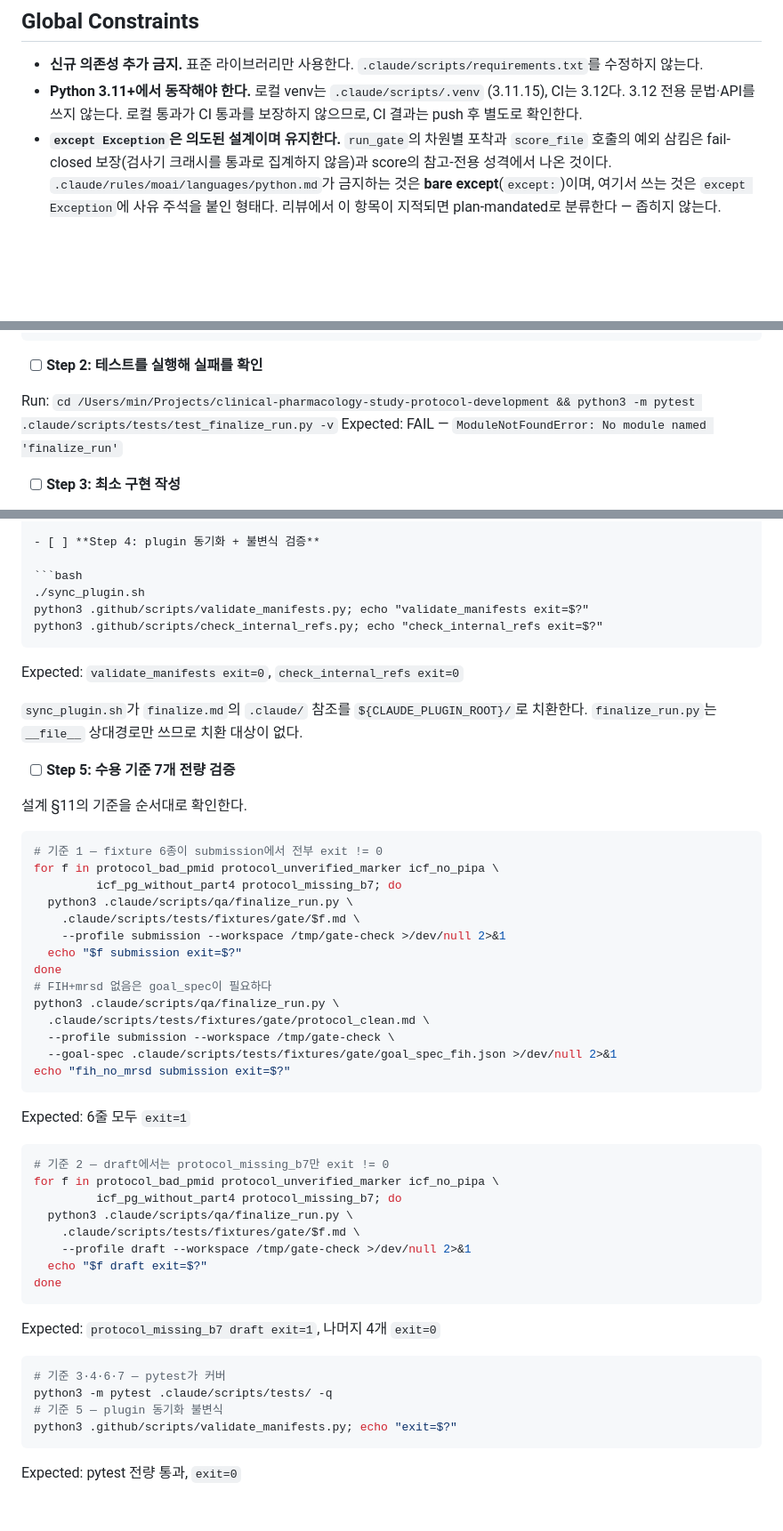
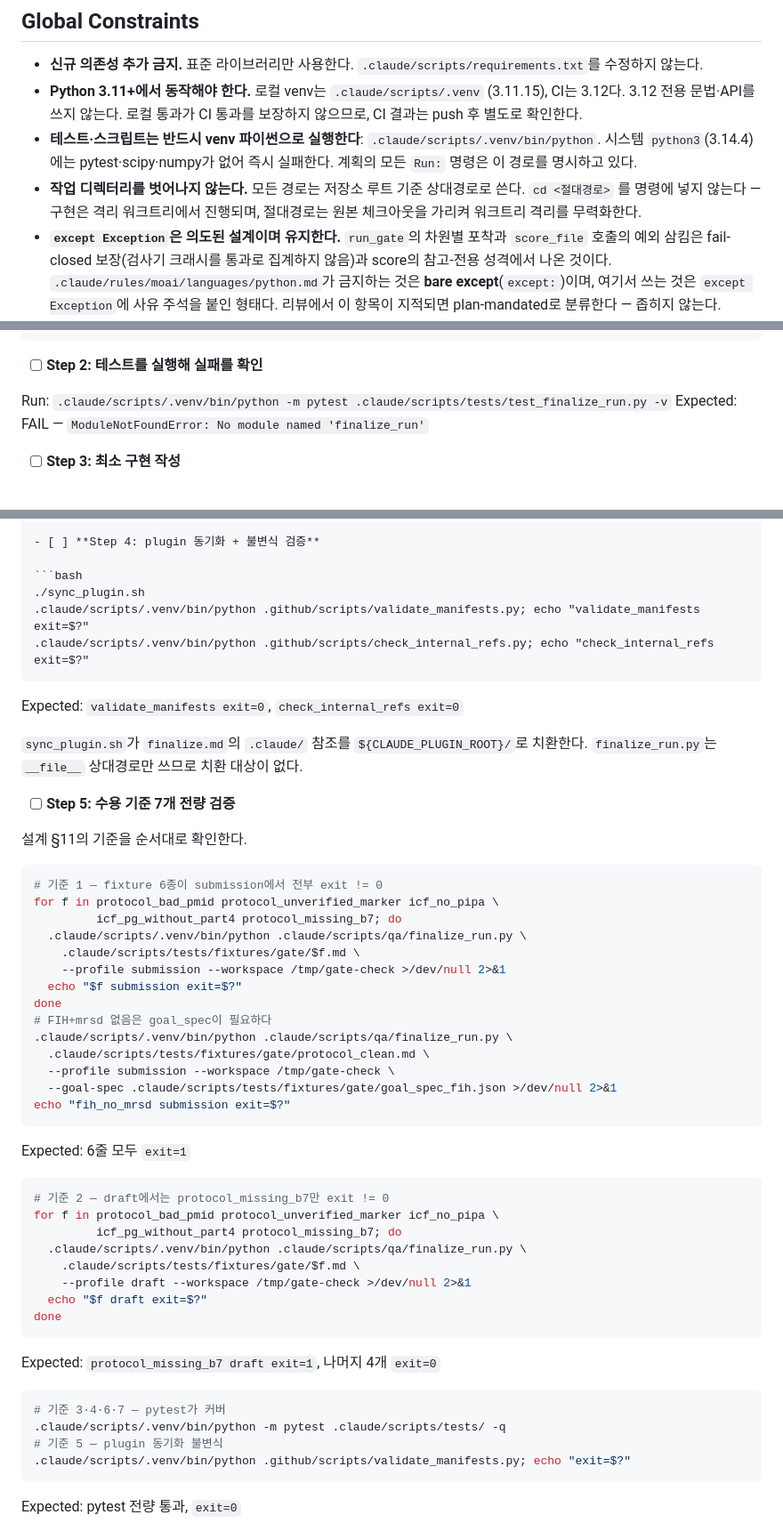
Before and after one commit to kimmingul/clinical-pharmacology-study-protocol-development, a Markdown page: docs/p0_release_gate_plan_ko.md, 3 parts joined by grey strips. Shown at 89% size. Drawn GitHub-style; blank space fills up the shorter version.

````diff
--- a/docs/p0_release_gate_plan_ko.md
+++ b/docs/p0_release_gate_plan_ko.md
@@ -14,6 +14,8 @@
 
 - **신규 의존성 추가 금지.** 표준 라이브러리만 사용한다. `.claude/scripts/requirements.txt`를 수정하지 않는다.
 - **Python 3.11+에서 동작해야 한다.** 로컬 venv는 `.claude/scripts/.venv` (3.11.15), CI는 3.12다. 3.12 전용 문법·API를 쓰지 않는다. 로컬 통과가 CI 통과를 보장하지 않으므로, CI 결과는 push 후 별도로 확인한다.
+- **테스트·스크립트는 반드시 venv 파이썬으로 실행한다**: `.claude/scripts/.venv/bin/python`. 시스템 `python3`(3.14.4)에는 pytest·scipy·numpy가 없어 즉시 실패한다. 계획의 모든 `Run:` 명령은 이 경로를 명시하고 있다.
+- **작업 디렉터리를 벗어나지 않는다.** 모든 경로는 저장소 루트 기준 상대경로로 쓴다. `cd <절대경로>` 를 명령에 넣지 않는다 — 구현은 격리 워크트리에서 진행되며, 절대경로는 원본 체크아웃을 가리켜 워크트리 격리를 무력화한다.
 - **`except Exception`은 의도된 설계이며 유지한다.** `run_gate`의 차원별 포착과 `score_file` 호출의 예외 삼킴은 fail-closed 보장(검사기 크래시를 통과로 집계하지 않음)과 score의 참고-전용 성격에서 나온 것이다. `.claude/rules/moai/languages/python.md`가 금지하는 것은 **bare except**(`except:`)이며, 여기서 쓰는 것은 `except Exception`에 사유 주석을 붙인 형태다. 리뷰에서 이 항목이 지적되면 plan-mandated로 분류한다 — 좁히지 않는다.
 - **검사기 3종을 수정하지 않는다**: `.claude/scripts/qa/doc_lint.py`, `citation_verify.py`, `dose_safety_guard.py`. 또한 `.claude/hooks/draft_advisory_hook.py`와 `.github/workflows/ci.yml`도 수정하지 않는다.
 - **런타임 경로는 `__file__` 기준 상대경로로 해석한다.** `sync_plugin.sh:44`는 `*.md`만 경로 치환하므로 `.py`에 `.claude/` 런타임 경로를 하드코딩하면 plugin 복사본에서 깨진다.
@@ -107,7 +109,7 @@ def test_dim_helper_defaults_findings_to_empty_list():
 
 - [ ] **Step 2: 테스트를 실행해 실패를 확인**
 
-Run: `cd /Users/min/Projects/clinical-pharmacology-study-protocol-development && python3 -m pytest .claude/scripts/tests/test_finalize_run.py -v`
+Run: `.claude/scripts/.venv/bin/python -m pytest .claude/scripts/tests/test_finalize_run.py -v`
 Expected: FAIL — `ModuleNotFoundError: No module named 'finalize_run'`
 
 - [ ] **Step 3: 최소 구현 작성**
@@ -1386,8 +1388,8 @@ GATE=$?
 
 ```bash
 ./sync_plugin.sh
-python3 .github/scripts/validate_manifests.py; echo "validate_manifests exit=$?"
-python3 .github/scripts/check_internal_refs.py; echo "check_internal_refs exit=$?"
+.claude/scripts/.venv/bin/python .github/scripts/validate_manifests.py; echo "validate_manifests exit=$?"
+.claude/scripts/.venv/bin/python .github/scripts/check_internal_refs.py; echo "check_internal_refs exit=$?"
 ```
 
 Expected: `validate_manifests exit=0`, `check_internal_refs exit=0`
@@ -1402,13 +1404,13 @@ Expected: `validate_manifests exit=0`, `check_internal_refs exit=0`
 # 기준 1 — fixture 6종이 submission에서 전부 exit != 0
 for f in protocol_bad_pmid protocol_unverified_marker icf_no_pipa \
          icf_pg_without_part4 protocol_missing_b7; do
-  python3 .claude/scripts/qa/finalize_run.py \
+  .claude/scripts/.venv/bin/python .claude/scripts/qa/finalize_run.py \
     .claude/scripts/tests/fixtures/gate/$f.md \
     --profile submission --workspace /tmp/gate-check >/dev/null 2>&1
   echo "$f submission exit=$?"
 done
 # FIH+mrsd 없음은 goal_spec이 필요하다
-python3 .claude/scripts/qa/finalize_run.py \
+.claude/scripts/.venv/bin/python .claude/scripts/qa/finalize_run.py \
   .claude/scripts/tests/fixtures/gate/protocol_clean.md \
   --profile submission --workspace /tmp/gate-check \
   --goal-spec .claude/scripts/tests/fixtures/gate/goal_spec_fih.json >/dev/null 2>&1
@@ -1420,7 +1422,7 @@ Expected: 6줄 모두 `exit=1`
 # 기준 2 — draft에서는 protocol_missing_b7만 exit != 0
 for f in protocol_bad_pmid protocol_unverified_marker icf_no_pipa \
          icf_pg_without_part4 protocol_missing_b7; do
-  python3 .claude/scripts/qa/finalize_run.py \
+  .claude/scripts/.venv/bin/python .claude/scripts/qa/finalize_run.py \
     .claude/scripts/tests/fixtures/gate/$f.md \
     --profile draft --workspace /tmp/gate-check >/dev/null 2>&1
   echo "$f draft exit=$?"
@@ -1430,9 +1432,9 @@ Expected: `protocol_missing_b7 draft exit=1`, 나머지 4개 `exit=0`
 
 ```bash
 # 기준 3·4·6·7 — pytest가 커버
-python3 -m pytest .claude/scripts/tests/ -q
+.claude/scripts/.venv/bin/python -m pytest .claude/scripts/tests/ -q
 # 기준 5 — plugin 동기화 불변식
-python3 .github/scripts/validate_manifests.py; echo "exit=$?"
+.claude/scripts/.venv/bin/python .github/scripts/validate_manifests.py; echo "exit=$?"
 ```
 Expected: pytest 전량 통과, `exit=0`
 
````
Also changed, not shown: other parts of docs/p0_release_gate_plan_ko.md (+14 -14 lines).
